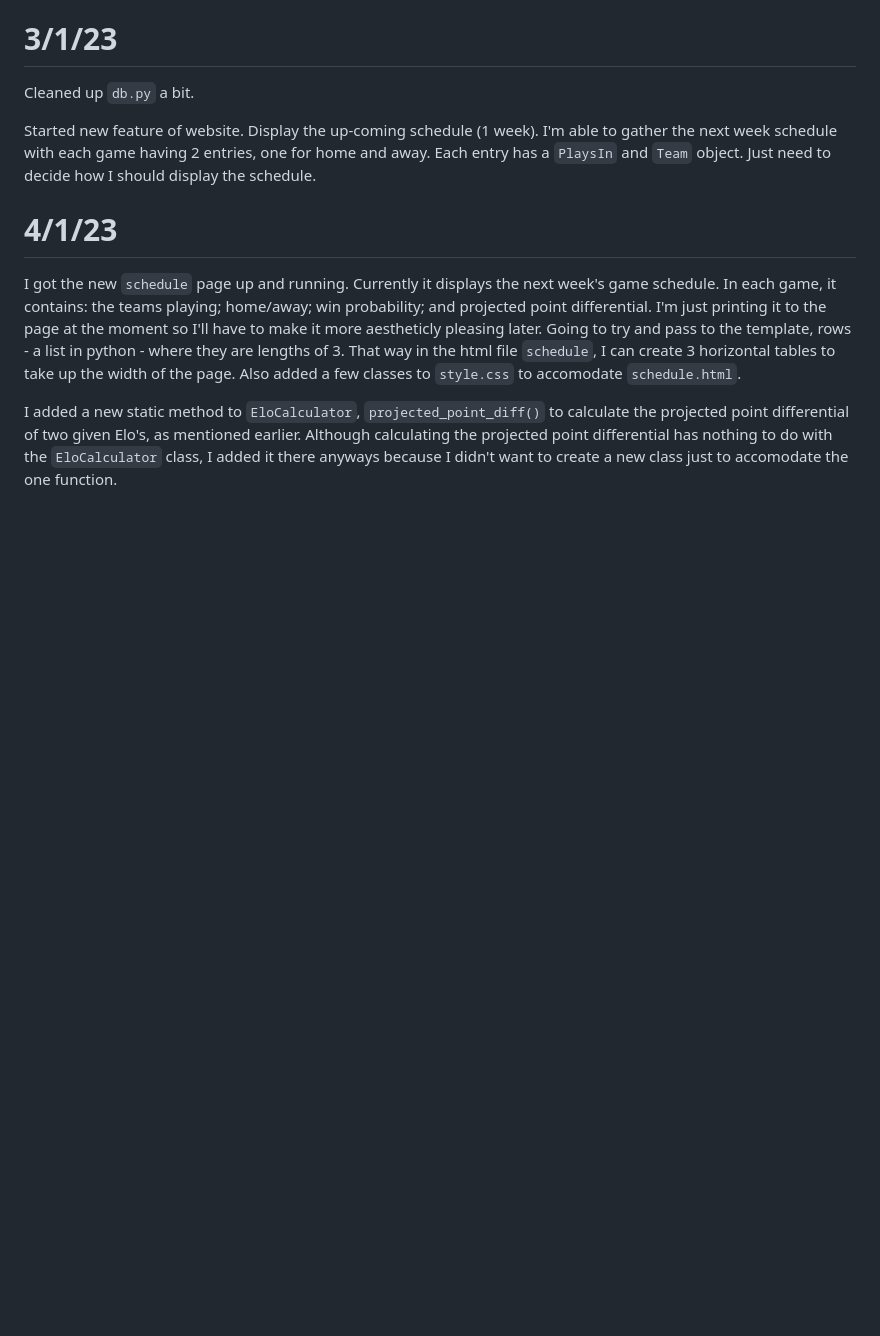
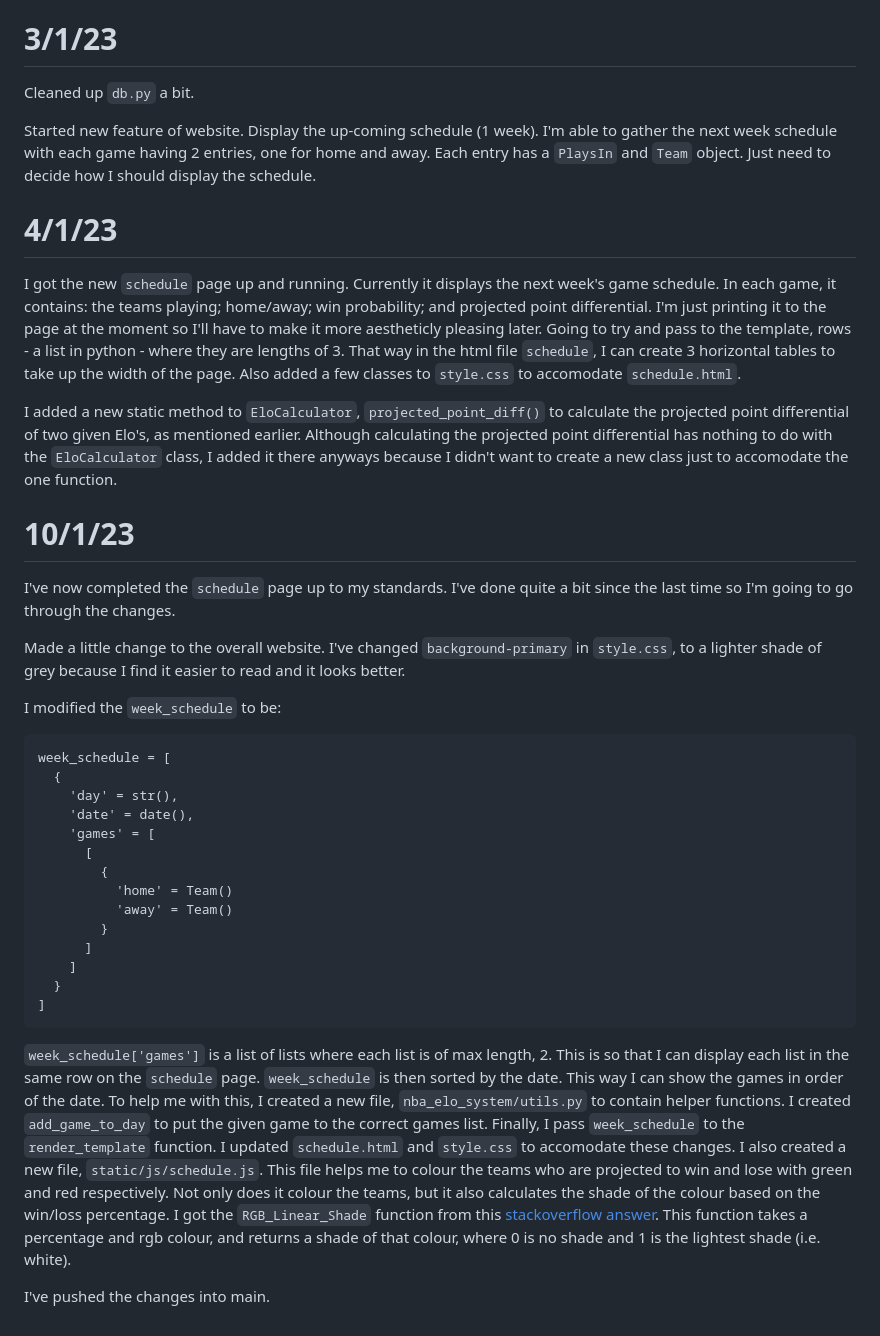
Before and after one commit to makeniii/NBA-Elo-Rankings, a Markdown page: docs/diary.md, the part around the change. Rendered like a GitHub page; blank space fills up the shorter version.

Commit message:
Updates to diary

````diff
--- a/docs/diary.md
+++ b/docs/diary.md
@@ -744,3 +744,31 @@ Started new feature of website. Display the up-coming schedule (1 week). I'm abl
 I got the new `schedule` page up and running. Currently it displays the next week's game schedule. In each game, it contains: the teams playing; home/away; win probability; and projected point differential. I'm just printing it to the page at the moment so I'll have to make it more aestheticly pleasing later. Going to try and pass to the template, rows - a list in python - where they are lengths of 3. That way in the html file `schedule`, I can create 3 horizontal tables to take up the width of the page. Also added a few classes to `style.css` to accomodate `schedule.html`.
 
 I added a new static method to `EloCalculator`, `projected_point_diff()` to calculate the projected point differential of two given Elo's, as mentioned earlier. Although calculating the projected point differential has nothing to do with the `EloCalculator` class, I added it there anyways because I didn't want to create a new class just to accomodate the one function.
+
+# 10/1/23
+
+I've now completed the `schedule` page up to my standards. I've done quite a bit since the last time so I'm going to go through the changes.
+
+Made a little change to the overall website. I've changed `background-primary` in `style.css`, to a lighter shade of grey because I find it easier to read and it looks better.
+
+I modified the `week_schedule` to be:
+```
+week_schedule = [
+  {
+    'day' = str(),
+    'date' = date(),
+    'games' = [
+      [
+        {
+          'home' = Team()
+          'away' = Team()
+        }
+      ]
+    ]
+  }
+]
+```
+
+`week_schedule['games']` is a list of lists where each list is of max length, 2. This is so that I can display each list in the same row on the `schedule` page. `week_schedule` is then sorted by the date. This way I can show the games in order of the date. To help me with this, I created a new file, `nba_elo_system/utils.py` to contain helper functions. I created `add_game_to_day` to put the given game to the correct games list. Finally, I pass `week_schedule` to the `render_template` function. I updated `schedule.html` and `style.css` to accomodate these changes. I also created a new file, `static/js/schedule.js`. This file helps me to colour the teams who are projected to win and lose with green and red respectively. Not only does it colour the teams, but it also calculates the shade of the colour based on the win/loss percentage. I got the `RGB_Linear_Shade` function from this [stackoverflow answer](https://stackoverflow.com/questions/5560248/programmatically-lighten-or-darken-a-hex-color-or-rgb-and-blend-colors/13542669#13542669). This function takes a percentage and rgb colour, and returns a shade of that colour, where 0 is no shade and 1 is the lightest shade (i.e. white).
+
+I've pushed the changes into main.
````
